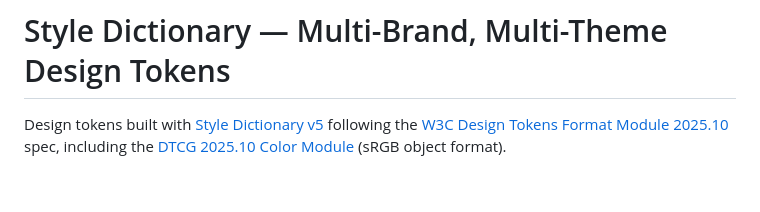
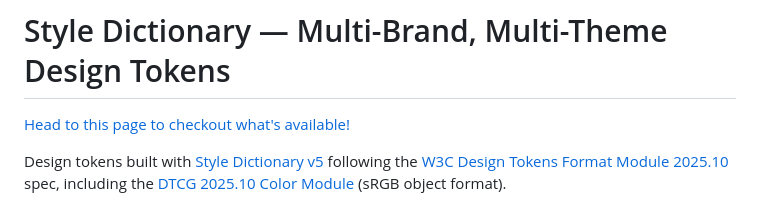
Before and after one commit to hopetambala/style-dictionary-dlite, a Markdown page: README.md, the part around the change. GitHub-like rendering; blank space fills up the shorter version.

Commit message:
docs: Update main readme.md

```diff
--- a/README.md
+++ b/README.md
@@ -1,4 +1,6 @@
 # Style Dictionary — Multi-Brand, Multi-Theme Design Tokens
+
+[Head to this page to checkout what's available!](https://hopetambala.github.io/style-dictionary-dlite/)
 
 Design tokens built with [Style Dictionary v5](https://styledictionary.com/) following the [W3C Design Tokens Format Module 2025.10](https://www.designtokens.org/tr/2025.10/format/) spec, including the [DTCG 2025.10 Color Module](https://www.designtokens.org/tr/2025.10/color/) (sRGB object format).
 
```
